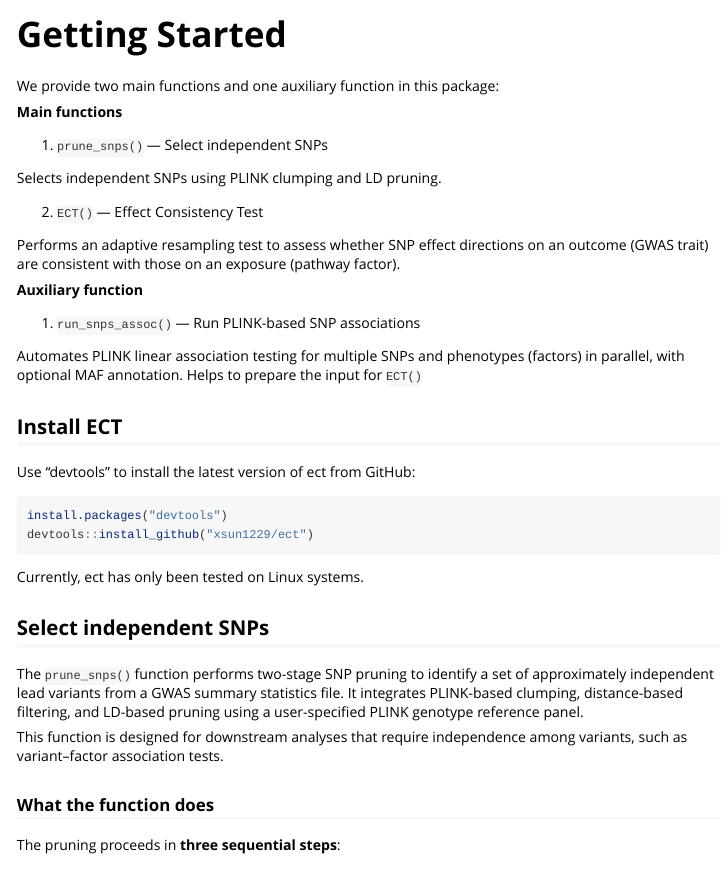
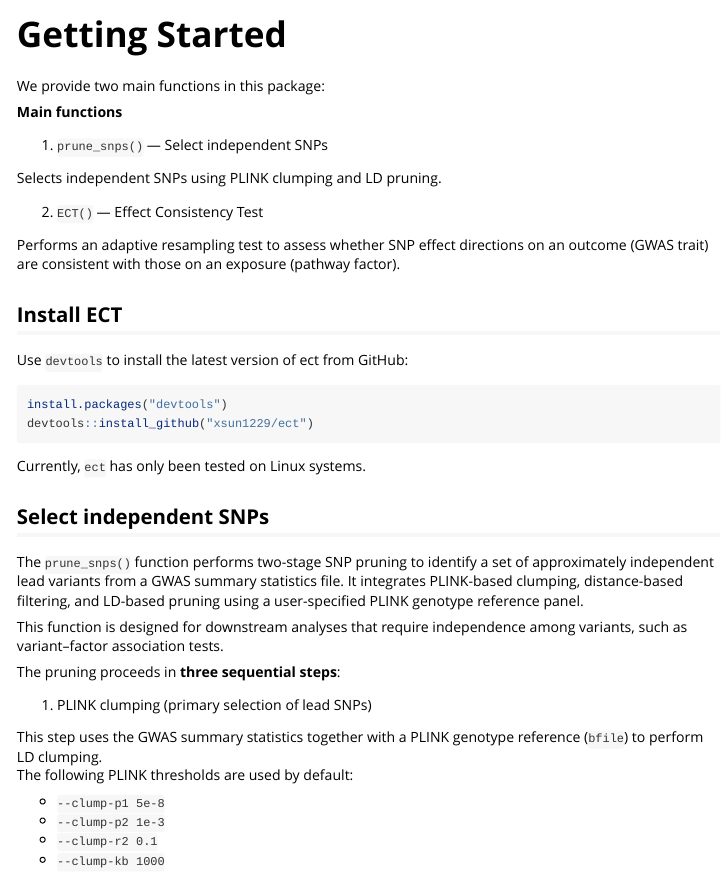
Before and after one commit to xsun1229/ect, an R Markdown document (vignettes/getting_started.Rmd): the page in a window 1100 px wide, from its top. Rendered offline with R 4.5, knitr and Pandoc, with nearby package versions; some code elsewhere in the file could not run offline.

Commit message:
update tutorial

````diff
--- a/vignettes/getting_started.Rmd
+++ b/vignettes/getting_started.Rmd
@@ -20,7 +20,7 @@ library(ect)
 ```
 
 
-We provide two main functions and one auxiliary function in this package:
+We provide two main functions in this package:
 
 **Main functions**
 
@@ -32,16 +32,10 @@ Selects independent SNPs using PLINK clumping and LD pruning.
 
 Performs an adaptive resampling test to assess whether SNP effect directions on an outcome (GWAS trait) are consistent with those on an exposure (pathway factor).
 
-**Auxiliary function**
-
-1. `run_snps_assoc()` — Run PLINK-based SNP associations
-
-Automates PLINK linear association testing for multiple SNPs and phenotypes (factors) in parallel, with optional MAF annotation. Helps to prepare the input for `ECT()`
-
 
 ## Install ECT
 
-Use “devtools” to install the latest version of ect from GitHub:
+Use `devtools` to install the latest version of ect from GitHub:
 
 
 ```{r eval=F, echo=T}
@@ -49,7 +43,7 @@ install.packages("devtools")
 devtools::install_github("xsun1229/ect")
 ```
 
-Currently, ect has only been tested on Linux systems.
+Currently, `ect` has only been tested on Linux systems.
 
 ## Select independent SNPs
 
@@ -57,8 +51,6 @@ The `prune_snps()` function performs two-stage SNP pruning to identify a set of
 It integrates PLINK-based clumping, distance-based filtering, and LD-based pruning using a user-specified PLINK genotype reference panel.
 
 This function is designed for downstream analyses that require independence among variants, such as variant–factor association tests.
-
-### What the function does
 
 The pruning proceeds in **three sequential steps**:
 
````
Also changed, not shown: vignettes/getting_started.Rmd (6 more changed lines).
